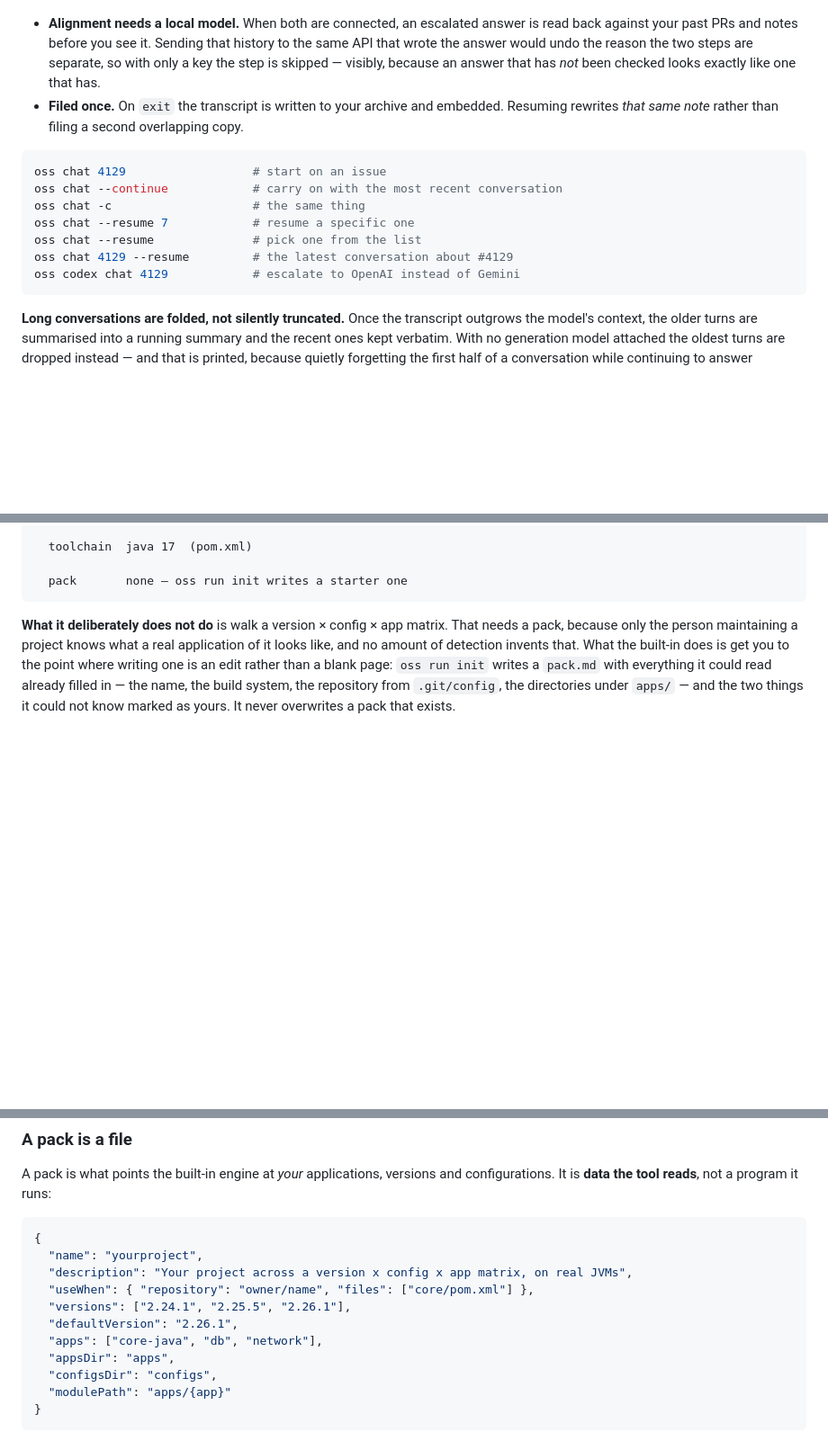
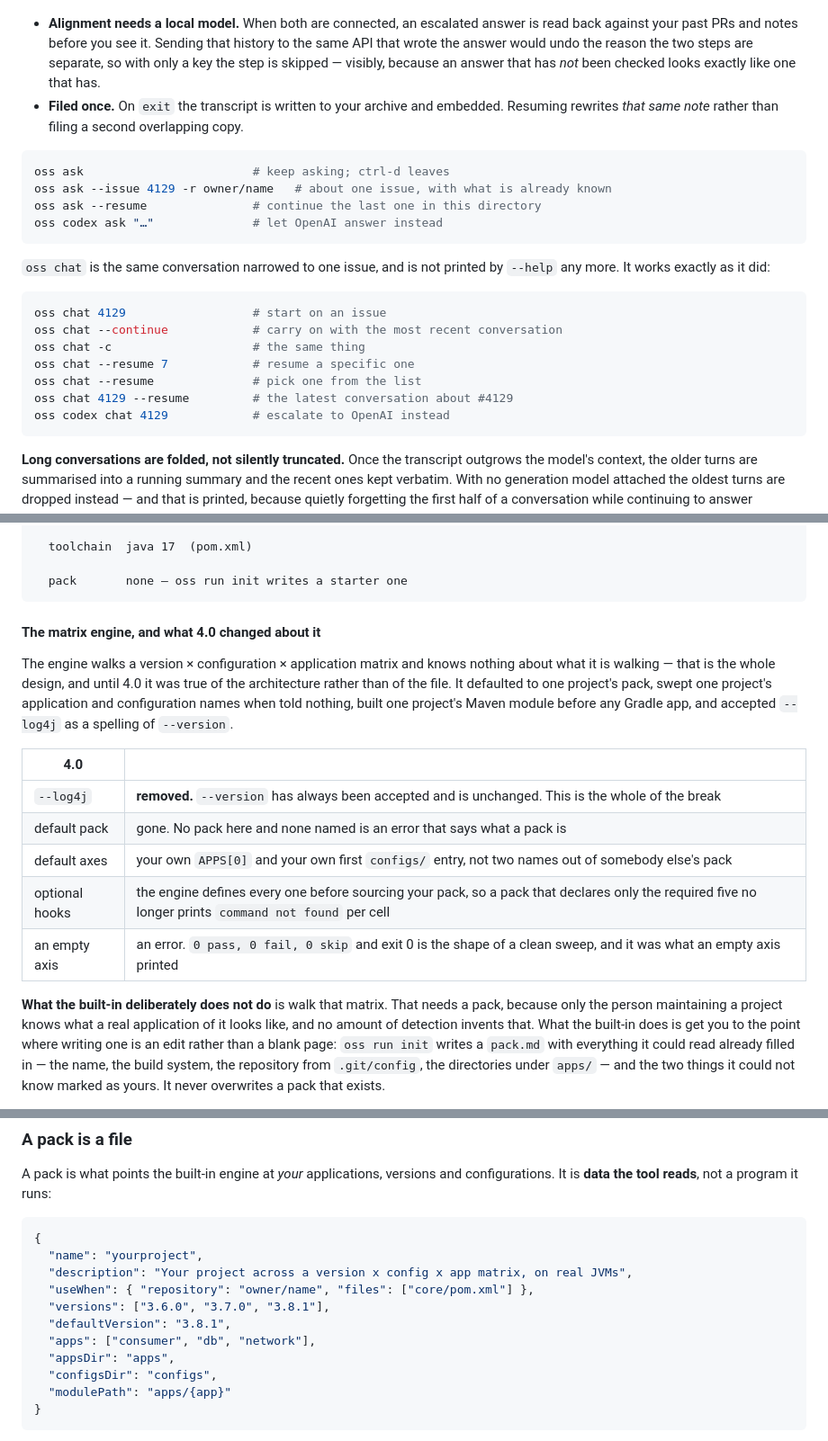
Before and after one commit to ramanathan1504/oss-cli, a Markdown page: COMMANDS.md, 3 parts joined by grey strips. Shown at 90% size. Drawn GitHub-style; blank space fills up the shorter version.

````diff
--- a/COMMANDS.md
+++ b/COMMANDS.md
@@ -422,13 +422,23 @@ An interactive conversation about one issue, which survives the terminal it was
 *   **Filed once.** On `exit` the transcript is written to your archive and embedded. Resuming rewrites *that same note* rather than filing a second overlapping copy.
 
 ```bash
+oss ask                        # keep asking; ctrl-d leaves
+oss ask --issue 4129 -r owner/name   # about one issue, with what is already known
+oss ask --resume               # continue the last one in this directory
+oss codex ask "…"              # let OpenAI answer instead
+```
+
+`oss chat` is the same conversation narrowed to one issue, and is not printed by
+`--help` any more. It works exactly as it did:
+
+```bash
 oss chat 4129                  # start on an issue
 oss chat --continue            # carry on with the most recent conversation
 oss chat -c                    # the same thing
 oss chat --resume 7            # resume a specific one
 oss chat --resume              # pick one from the list
 oss chat 4129 --resume         # the latest conversation about #4129
-oss codex chat 4129            # escalate to OpenAI instead of Gemini
+oss codex chat 4129            # escalate to OpenAI instead
 ```
 
 **Long conversations are folded, not silently truncated.** Once the transcript outgrows the model's context, the older turns are summarised into a running summary and the recent ones kept verbatim. With no generation model attached the oldest turns are dropped instead — and that is printed, because quietly forgetting the first half of a conversation while continuing to answer confidently is the failure worth shouting about. The full transcript stays readable in `oss history --show` either way.
@@ -962,7 +972,24 @@ version the project actually pins.
   pack       none — oss run init writes a starter one
 ```
 
-**What it deliberately does not do** is walk a version × config × app matrix. That needs a pack,
+#### The matrix engine, and what 4.0 changed about it
+
+The engine walks a version × configuration × application matrix and knows nothing
+about what it is walking — that is the whole design, and until 4.0 it was true of
+the architecture rather than of the file. It defaulted to one project's pack, swept
+one project's application and configuration names when told nothing, built one
+project's Maven module before any Gradle app, and accepted `--log4j` as a spelling
+of `--version`.
+
+| 4.0 | |
+|---|---|
+| `--log4j` | **removed.** `--version` has always been accepted and is unchanged. This is the whole of the break |
+| default pack | gone. No pack here and none named is an error that says what a pack is |
+| default axes | your own `APPS[0]` and your own first `configs/` entry, not two names out of somebody else's pack |
+| optional hooks | the engine defines every one before sourcing your pack, so a pack that declares only the required five no longer prints `command not found` per cell |
+| an empty axis | an error. `0 pass, 0 fail, 0 skip` and exit 0 is the shape of a clean sweep, and it was what an empty axis printed |
+
+**What the built-in deliberately does not do** is walk that matrix. That needs a pack,
 because only the person maintaining a project knows what a real application of it looks like, and
 no amount of detection invents that. What the built-in does is get you to the point where writing
 one is an edit rather than a blank page: `oss run init` writes a `pack.md` with everything it could
@@ -990,9 +1017,9 @@ is **data the tool reads**, not a program it runs:
   "name": "yourproject",
   "description": "Your project across a version x config x app matrix, on real JVMs",
   "useWhen": { "repository": "owner/name", "files": ["core/pom.xml"] },
-  "versions": ["2.24.1", "2.25.5", "2.26.1"],
-  "defaultVersion": "2.26.1",
-  "apps": ["core-java", "db", "network"],
+  "versions": ["3.6.0", "3.7.0", "3.8.1"],
+  "defaultVersion": "3.8.1",
+  "apps": ["consumer", "db", "network"],
   "appsDir": "apps",
   "configsDir": "configs",
   "modulePath": "apps/{app}"
````
Also changed, not shown: README.md (+13 -9 lines), SETUP.md (+8 -4 lines).
